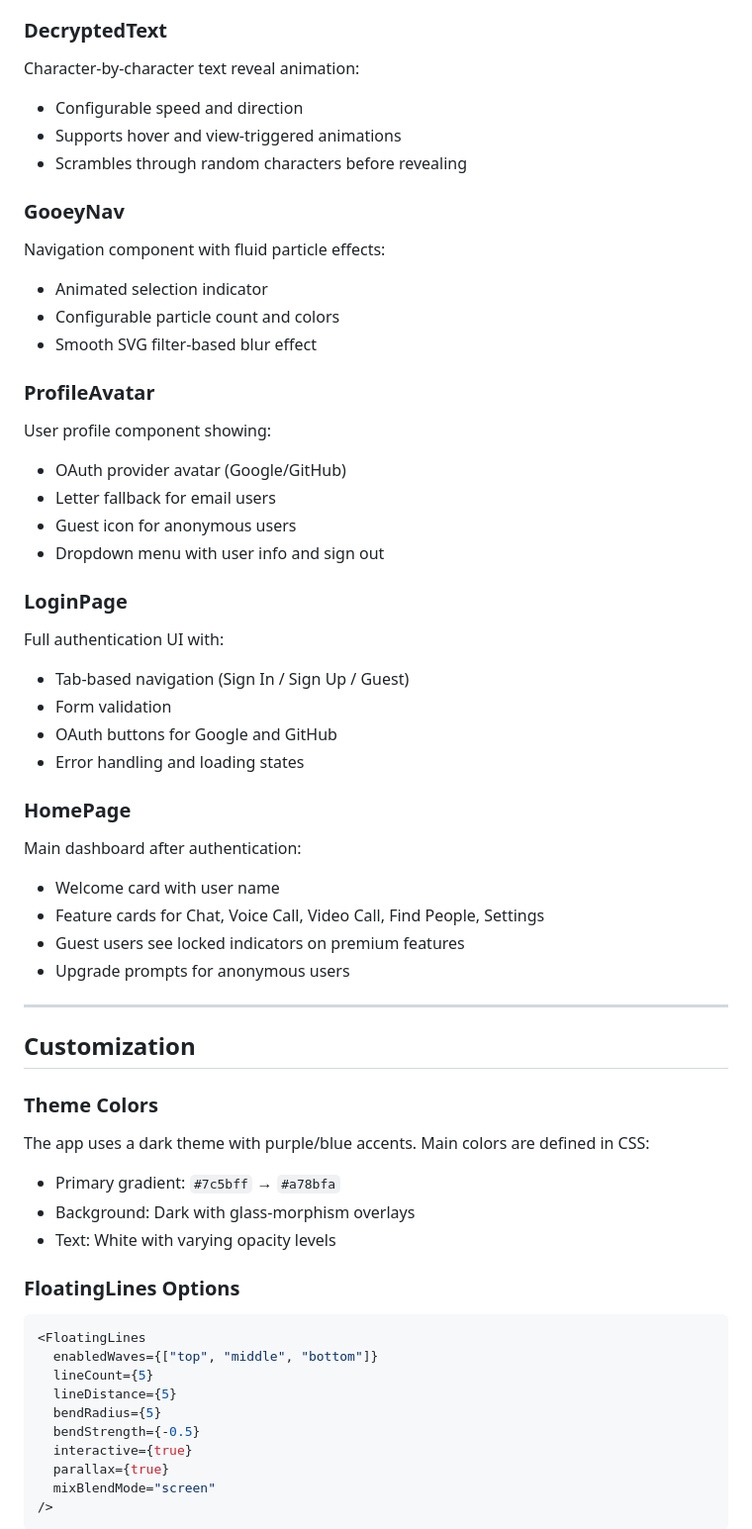
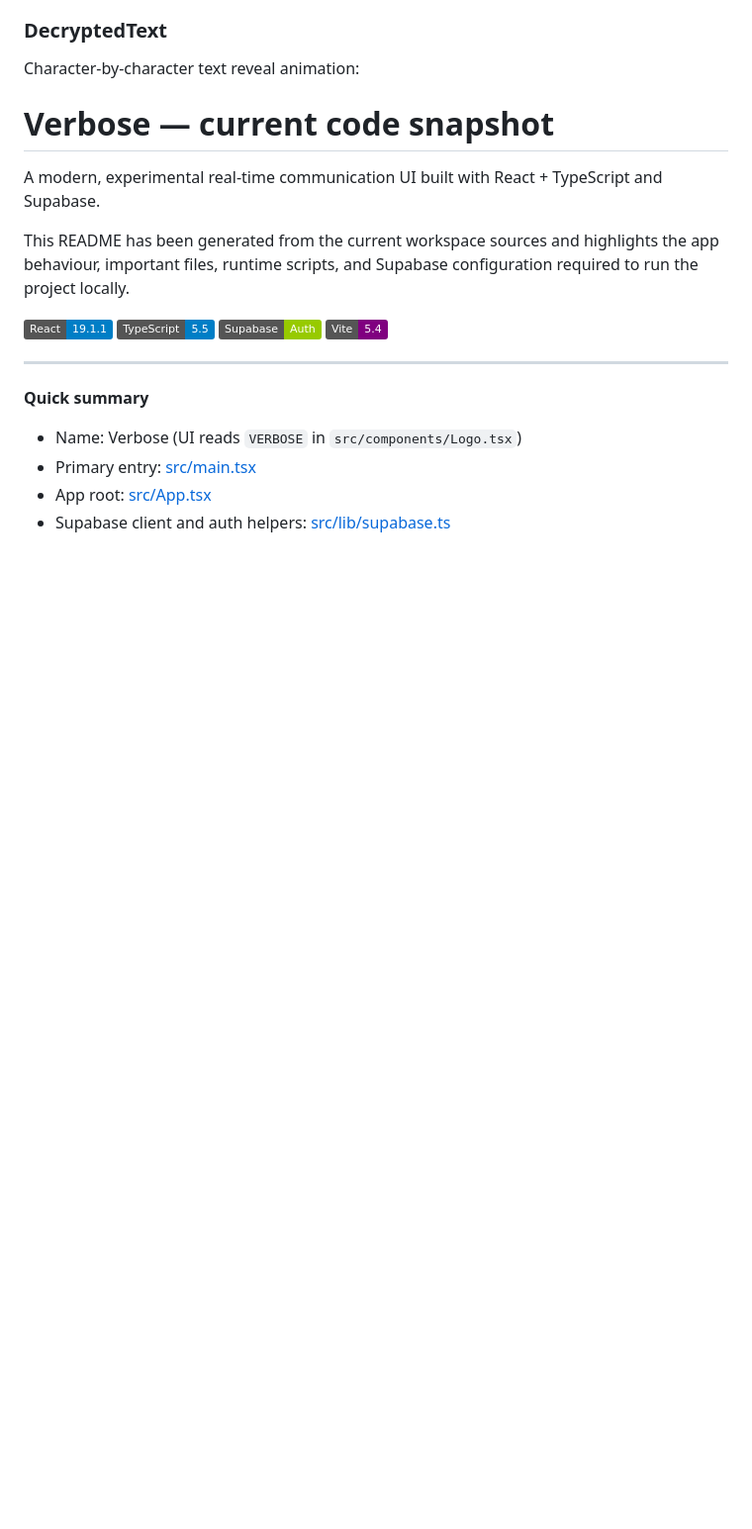
Before and after one commit to vabxic/verbose, a Markdown page: README.md, the part around one of its changes. Shown at 99% size. Drawn GitHub-style; badges without logos; blank space fills up the shorter version.

Commit message:
Revise README with project overview and components
Updated README to reflect project structure and components.

````diff
--- a/README.md
+++ b/README.md
@@ -225,58 +225,21 @@ Interactive Three.js shader-based background with:
 
 ### DecryptedText
 Character-by-character text reveal animation:
-- Configurable speed and direction
-- Supports hover and view-triggered animations
-- Scrambles through random characters before revealing
+# Verbose — current code snapshot
 
-### GooeyNav
-Navigation component with fluid particle effects:
-- Animated selection indicator
-- Configurable particle count and colors
-- Smooth SVG filter-based blur effect
+A modern, experimental real-time communication UI built with React + TypeScript and Supabase.
 
-### ProfileAvatar
-User profile component showing:
-- OAuth provider avatar (Google/GitHub)
-- Letter fallback for email users
-- Guest icon for anonymous users
-- Dropdown menu with user info and sign out
+This README has been generated from the current workspace sources and highlights the
+app behaviour, important files, runtime scripts, and Supabase configuration required
+to run the project locally.
 
-### LoginPage
-Full authentication UI with:
-- Tab-based navigation (Sign In / Sign Up / Guest)
-- Form validation
-- OAuth buttons for Google and GitHub
-- Error handling and loading states
-
-### HomePage
-Main dashboard after authentication:
-- Welcome card with user name
-- Feature cards for Chat, Voice Call, Video Call, Find People, Settings
-- Guest users see locked indicators on premium features
-- Upgrade prompts for anonymous users
+![React](https://img.shields.io/badge/React-19.1.1-blue) ![TypeScript](https://img.shields.io/badge/TypeScript-5.5-blue) ![Supabase](https://img.shields.io/badge/Supabase-Auth-green) ![Vite](https://img.shields.io/badge/Vite-5.4-purple)
 
 ---
 
-## Customization
+**Quick summary**
+- Name: Verbose (UI reads `VERBOSE` in `src/components/Logo.tsx`)
+- Primary entry: [src/main.tsx](src/main.tsx#L1)
+- App root: [src/App.tsx](src/App.tsx#L1)
+- Supabase client and auth helpers: [src/lib/supabase.ts](src/lib/supabase.ts#L1)
 
-### Theme Colors
-The app uses a dark theme with purple/blue accents. Main colors are defined in CSS:
-- Primary gradient: `#7c5bff` → `#a78bfa`
-- Background: Dark with glass-morphism overlays
-- Text: White with varying opacity levels
-
-### FloatingLines Options
-```tsx
-<FloatingLines
-  enabledWaves={["top", "middle", "bottom"]}
-  lineCount={5}
-  lineDistance={5}
-  bendRadius={5}
-  bendStrength={-0.5}
-  interactive={true}
-  parallax={true}
-  mixBlendMode="screen"
-/>
-```
-
````
Also changed, not shown: other parts of README.md (+146 -77 lines).
